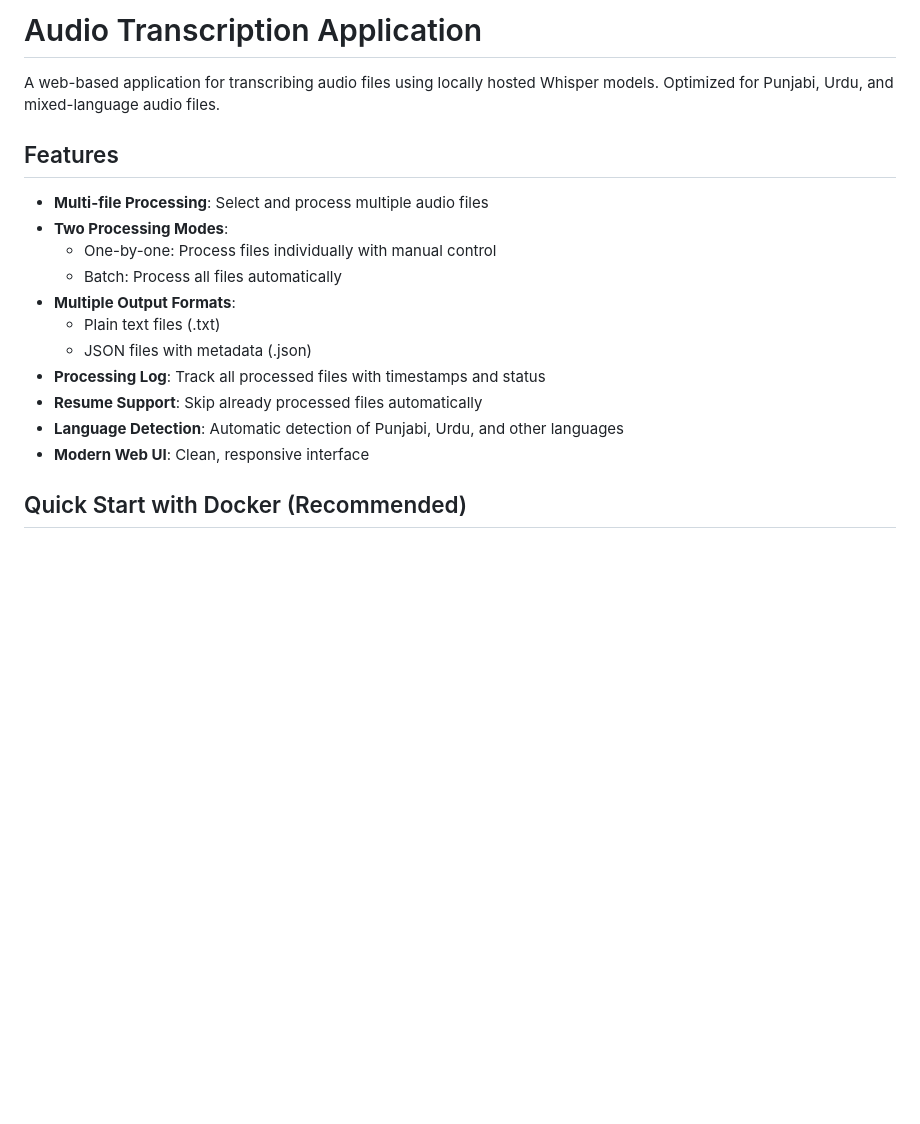
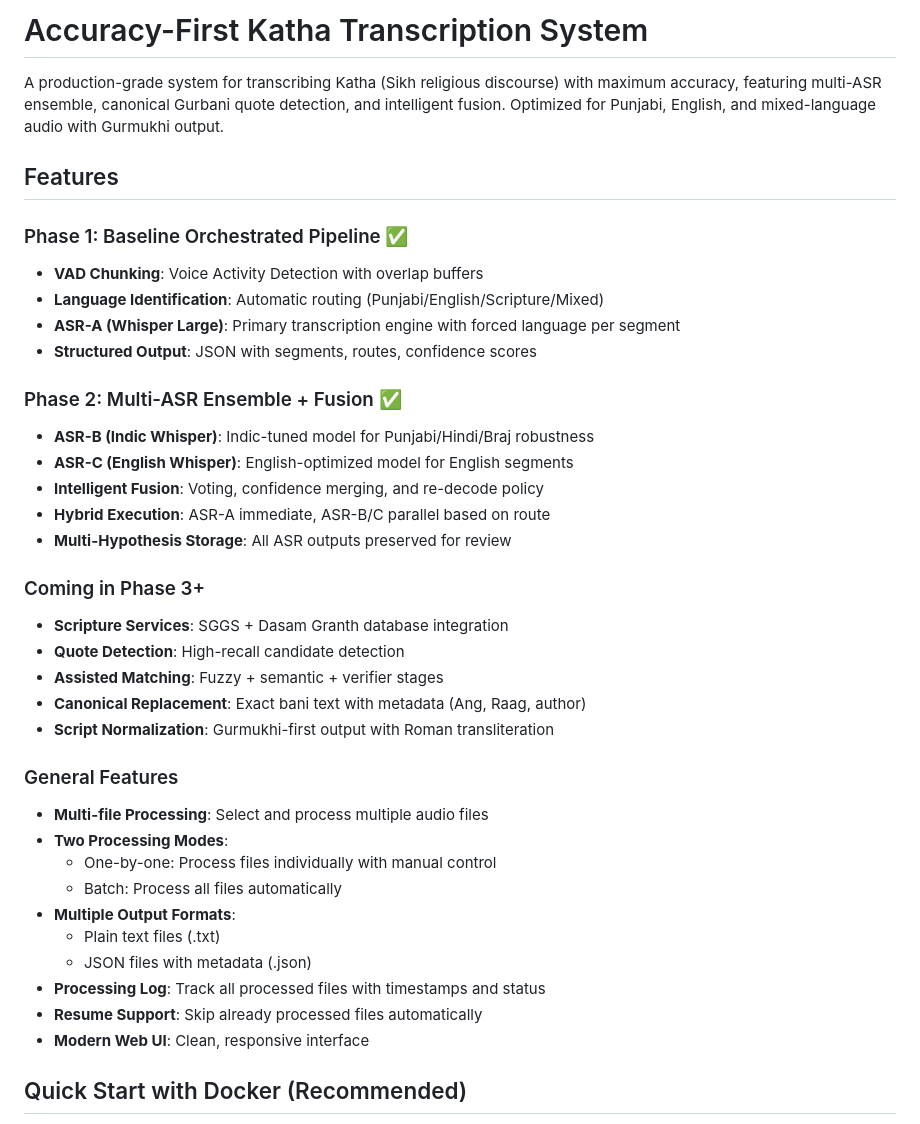
Before and after one commit to Gurpreethgnis/GurbaniTranscription, a Markdown page: README.md, the part around one of its changes. Rendered like a GitHub page; blank space fills up the shorter version.

```diff
--- a/README.md
+++ b/README.md
@@ -1,9 +1,30 @@
-# Audio Transcription Application
+# Accuracy-First Katha Transcription System
 
-A web-based application for transcribing audio files using locally hosted Whisper models. Optimized for Punjabi, Urdu, and mixed-language audio files.
+A production-grade system for transcribing Katha (Sikh religious discourse) with maximum accuracy, featuring multi-ASR ensemble, canonical Gurbani quote detection, and intelligent fusion. Optimized for Punjabi, English, and mixed-language audio with Gurmukhi output.
 
 ## Features
 
+### Phase 1: Baseline Orchestrated Pipeline ✅
+- **VAD Chunking**: Voice Activity Detection with overlap buffers
+- **Language Identification**: Automatic routing (Punjabi/English/Scripture/Mixed)
+- **ASR-A (Whisper Large)**: Primary transcription engine with forced language per segment
+- **Structured Output**: JSON with segments, routes, confidence scores
+
+### Phase 2: Multi-ASR Ensemble + Fusion ✅
+- **ASR-B (Indic Whisper)**: Indic-tuned model for Punjabi/Hindi/Braj robustness
+- **ASR-C (English Whisper)**: English-optimized model for English segments
+- **Intelligent Fusion**: Voting, confidence merging, and re-decode policy
+- **Hybrid Execution**: ASR-A immediate, ASR-B/C parallel based on route
+- **Multi-Hypothesis Storage**: All ASR outputs preserved for review
+
+### Coming in Phase 3+
+- **Scripture Services**: SGGS + Dasam Granth database integration
+- **Quote Detection**: High-recall candidate detection
+- **Assisted Matching**: Fuzzy + semantic + verifier stages
+- **Canonical Replacement**: Exact bani text with metadata (Ang, Raag, author)
+- **Script Normalization**: Gurmukhi-first output with Roman transliteration
+
+### General Features
 - **Multi-file Processing**: Select and process multiple audio files
 - **Two Processing Modes**:
   - One-by-one: Process files individually with manual control
@@ -13,7 +34,6 @@ A web-based application for transcribing audio files using locally hosted Whispe
   - JSON files with metadata (.json)
 - **Processing Log**: Track all processed files with timestamps and status
 - **Resume Support**: Skip already processed files automatically
-- **Language Detection**: Automatic detection of Punjabi, Urdu, and other languages
 - **Modern Web UI**: Clean, responsive interface
 
 ## Quick Start with Docker (Recommended)
```
Also changed, not shown: other parts of README.md (+91 -19 lines), .cursor/rules.md (+30 -0 lines).
